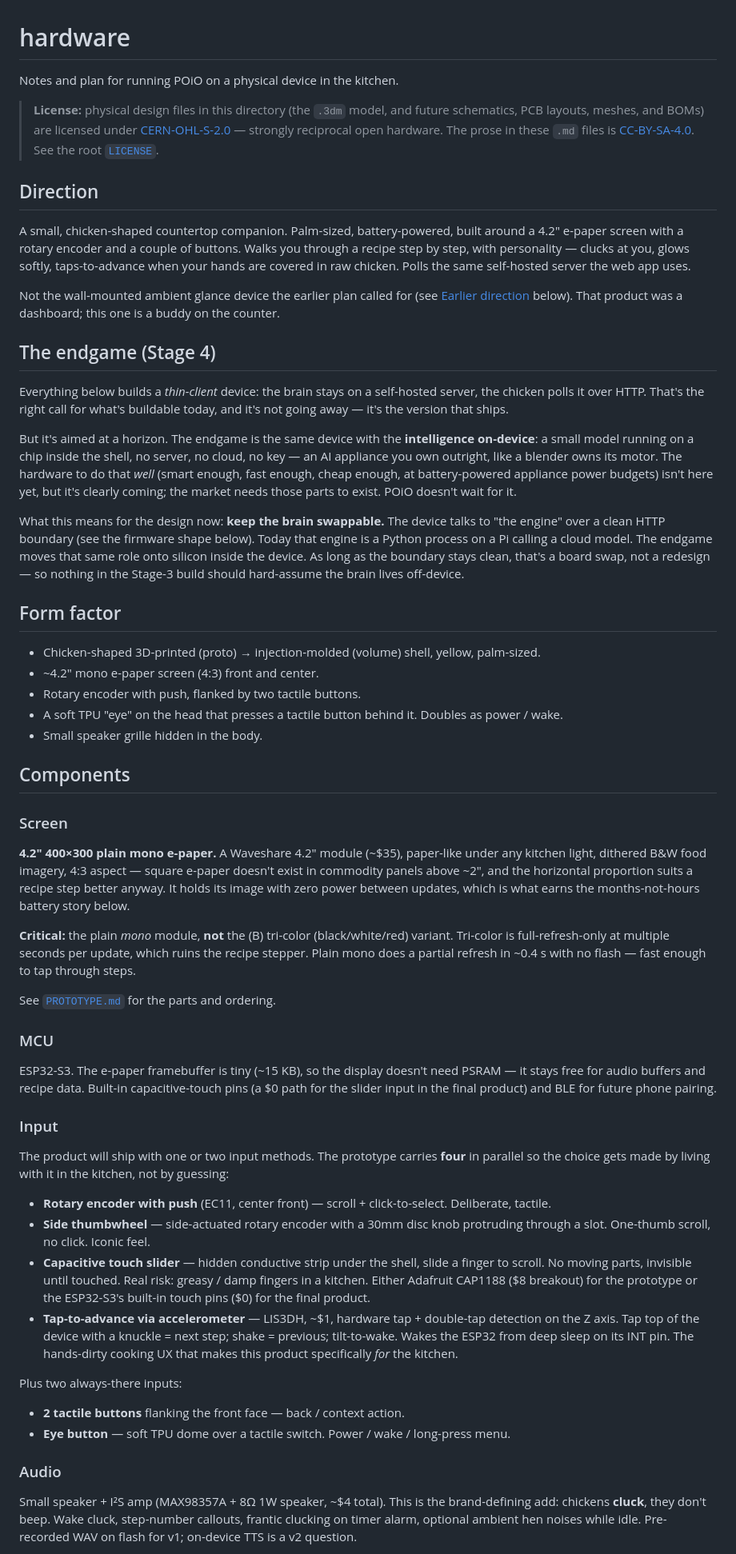
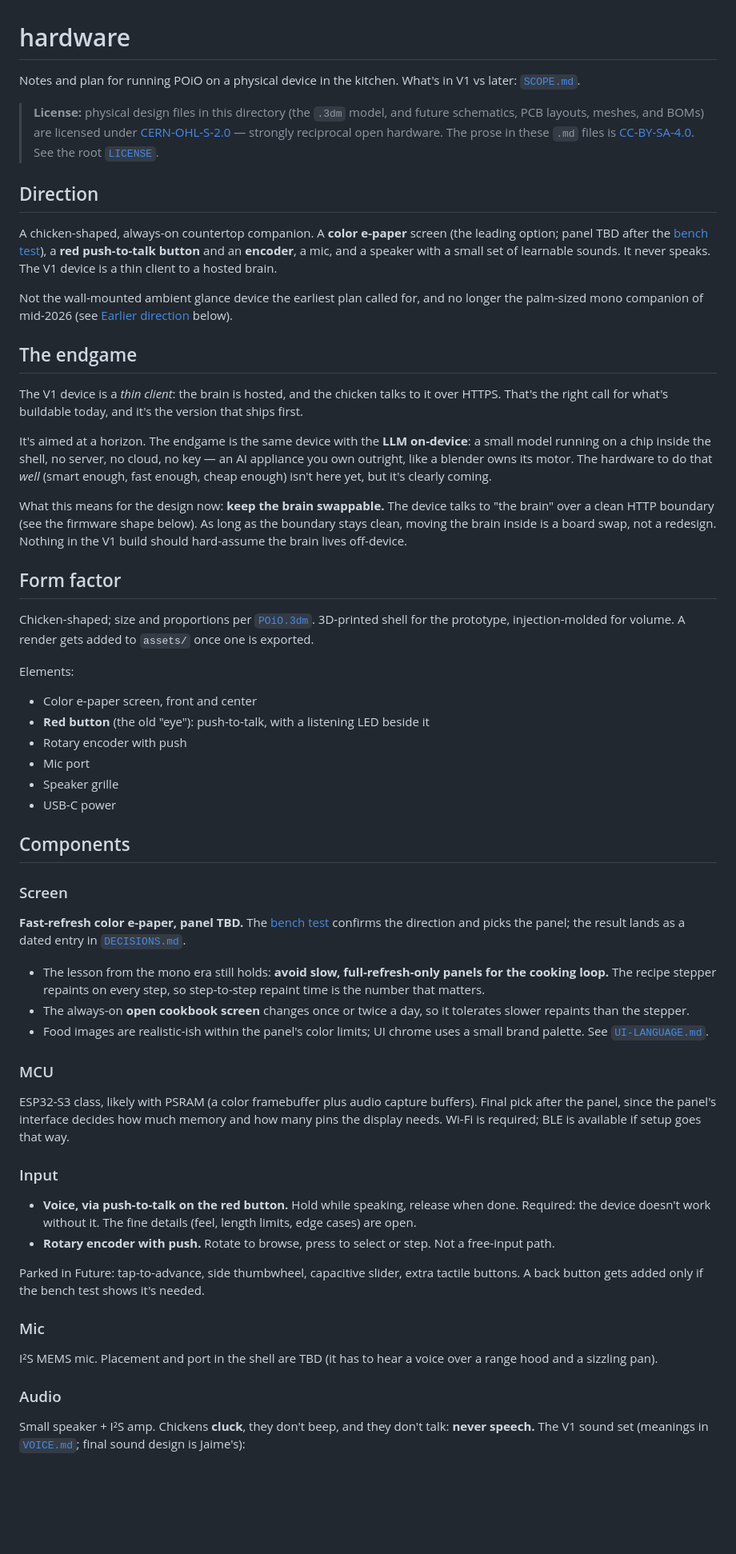
Before and after one commit to JaimeOrtegaxyz/POiO, a Markdown page: hardware/PLAN.md, the part around one of its changes. Shown at 80% size. Drawn GitHub-style; blank space fills up the shorter version.

```diff
--- a/hardware/PLAN.md
+++ b/hardware/PLAN.md
@@ -1,60 +1,61 @@
 # hardware
 
-Notes and plan for running POiO on a physical device in the kitchen.
+Notes and plan for running POiO on a physical device in the kitchen. What's in V1 vs later: [`SCOPE.md`](../SCOPE.md).
 
 > **License:** physical design files in this directory (the `.3dm` model, and future schematics, PCB layouts, meshes, and BOMs) are licensed under [CERN-OHL-S-2.0](../LICENSES/CERN-OHL-S-2.0.txt) — strongly reciprocal open hardware. The prose in these `.md` files is [CC-BY-SA-4.0](../LICENSES/CC-BY-SA-4.0.txt). See the root [`LICENSE`](../LICENSE).
 
 ## Direction
 
-A small, chicken-shaped countertop companion. Palm-sized, battery-powered, built around a 4.2" e-paper screen with a rotary encoder and a couple of buttons. Walks you through a recipe step by step, with personality — clucks at you, glows softly, taps-to-advance when your hands are covered in raw chicken. Polls the same self-hosted server the web app uses.
+A chicken-shaped, always-on countertop companion. A **color e-paper** screen (the leading option; panel TBD after the [bench test](PROTOTYPE.md)), a **red push-to-talk button** and an **encoder**, a mic, and a speaker with a small set of learnable sounds. It never speaks. The V1 device is a thin client to a hosted brain.
 
-Not the wall-mounted ambient glance device the earlier plan called for (see [Earlier direction](#earlier-direction-archived) below). That product was a dashboard; this one is a buddy on the counter.
+Not the wall-mounted ambient glance device the earliest plan called for, and no longer the palm-sized mono companion of mid-2026 (see [Earlier direction](#earlier-direction-archived) below).
 
-## The endgame (Stage 4)
+## The endgame
 
-Everything below builds a *thin-client* device: the brain stays on a self-hosted server, the chicken polls it over HTTP. That's the right call for what's buildable today, and it's not going away — it's the version that ships.
+The V1 device is a *thin client*: the brain is hosted, and the chicken talks to it over HTTPS. That's the right call for what's buildable today, and it's the version that ships first.
 
-But it's aimed at a horizon. The endgame is the same device with the **intelligence on-device**: a small model running on a chip inside the shell, no server, no cloud, no key — an AI appliance you own outright, like a blender owns its motor. The hardware to do that *well* (smart enough, fast enough, cheap enough, at battery-powered appliance power budgets) isn't here yet, but it's clearly coming; the market needs those parts to exist. POiO doesn't wait for it.
+It's aimed at a horizon. The endgame is the same device with the **LLM on-device**: a small model running on a chip inside the shell, no server, no cloud, no key — an AI appliance you own outright, like a blender owns its motor. The hardware to do that *well* (smart enough, fast enough, cheap enough) isn't here yet, but it's clearly coming.
 
-What this means for the design now: **keep the brain swappable.** The device talks to "the engine" over a clean HTTP boundary (see the firmware shape below). Today that engine is a Python process on a Pi calling a cloud model. The endgame moves that same role onto silicon inside the device. As long as the boundary stays clean, that's a board swap, not a redesign — so nothing in the Stage-3 build should hard-assume the brain lives off-device.
+What this means for the design now: **keep the brain swappable.** The device talks to "the brain" over a clean HTTP boundary (see the firmware shape below). As long as the boundary stays clean, moving the brain inside is a board swap, not a redesign. Nothing in the V1 build should hard-assume the brain lives off-device.
 
 ## Form factor
 
-- Chicken-shaped 3D-printed (proto) → injection-molded (volume) shell, yellow, palm-sized.
-- ~4.2" mono e-paper screen (4:3) front and center.
-- Rotary encoder with push, flanked by two tactile buttons.
-- A soft TPU "eye" on the head that presses a tactile button behind it. Doubles as power / wake.
-- Small speaker grille hidden in the body.
+Chicken-shaped; size and proportions per [`POiO.3dm`](POiO.3dm). 3D-printed shell for the prototype, injection-molded for volume. A render gets added to `assets/` once one is exported.
+
+Elements:
+- Color e-paper screen, front and center
+- **Red button** (the old "eye"): push-to-talk, with a listening LED beside it
+- Rotary encoder with push
+- Mic port
+- Speaker grille
+- USB-C power
 
 ## Components
 
 ### Screen
 
-**4.2" 400×300 plain mono e-paper.** A Waveshare 4.2" module (~$35), paper-like under any kitchen light, dithered B&W food imagery, 4:3 aspect — square e-paper doesn't exist in commodity panels above ~2", and the horizontal proportion suits a recipe step better anyway. It holds its image with zero power between updates, which is what earns the months-not-hours battery story below.
+**Fast-refresh color e-paper, panel TBD.** The [bench test](PROTOTYPE.md) confirms the direction and picks the panel; the result lands as a dated entry in [`DECISIONS.md`](../DECISIONS.md).
 
-**Critical:** the plain *mono* module, **not** the (B) tri-color (black/white/red) variant. Tri-color is full-refresh-only at multiple seconds per update, which ruins the recipe stepper. Plain mono does a partial refresh in ~0.4 s with no flash — fast enough to tap through steps.
-
-See [`PROTOTYPE.md`](PROTOTYPE.md) for the parts and ordering.
+- The lesson from the mono era still holds: **avoid slow, full-refresh-only panels for the cooking loop.** The recipe stepper repaints on every step, so step-to-step repaint time is the number that matters.
+- The always-on **open cookbook screen** changes once or twice a day, so it tolerates slower repaints than the stepper.
+- Food images are realistic-ish within the panel's color limits; UI chrome uses a small brand palette. See [`UI-LANGUAGE.md`](UI-LANGUAGE.md).
 
 ### MCU
 
-ESP32-S3. The e-paper framebuffer is tiny (~15 KB), so the display doesn't need PSRAM — it stays free for audio buffers and recipe data. Built-in capacitive-touch pins (a $0 path for the slider input in the final product) and BLE for future phone pairing.
+ESP32-S3 class, likely with PSRAM (a color framebuffer plus audio capture buffers). Final pick after the panel, since the panel's interface decides how much memory and how many pins the display needs. Wi-Fi is required; BLE is available if setup goes that way.
 
 ### Input
 
-The product will ship with one or two input methods. The prototype carries **four** in parallel so the choice gets made by living with it in the kitchen, not by guessing:
+- **Voice, via push-to-talk on the red button.** Hold while speaking, release when done. Required: the device doesn't work without it. The fine details (feel, length limits, edge cases) are open.
+- **Rotary encoder with push.** Rotate to browse, press to select or step. Not a free-input path.
 
-- **Rotary encoder with push** (EC11, center front) — scroll + click-to-select. Deliberate, tactile.
-- **Side thumbwheel** — side-actuated rotary encoder with a 30mm disc knob protruding through a slot. One-thumb scroll, no click. Iconic feel.
-- **Capacitive touch slider** — hidden conductive strip under the shell, slide a finger to scroll. No moving parts, invisible until touched. Real risk: greasy / damp fingers in a kitchen. Either Adafruit CAP1188 ($8 breakout) for the prototype or the ESP32-S3's built-in touch pins ($0) for the final product.
-- **Tap-to-advance via accelerometer** — LIS3DH, ~$1, hardware tap + double-tap detection on the Z axis. Tap top of the device with a knuckle = next step; shake = previous; tilt-to-wake. Wakes the ESP32 from deep sleep on its INT pin. The hands-dirty cooking UX that makes this product specifically *for* the kitchen.
+Parked in Future: tap-to-advance, side thumbwheel, capacitive slider, extra tactile buttons. A back button gets added only if the bench test shows it's needed.
 
-Plus two always-there inputs:
+### Mic
 
-- **2 tactile buttons** flanking the front face — back / context action.
-- **Eye button** — soft TPU dome over a tactile switch. Power / wake / long-press menu.
+I²S MEMS mic. Placement and port in the shell are TBD (it has to hear a voice over a range hood and a sizzling pan).
 
 ### Audio
 
-Small speaker + I²S amp (MAX98357A + 8Ω 1W speaker, ~$4 total). This is the brand-defining add: chickens **cluck**, they don't beep. Wake cluck, step-number callouts, frantic clucking on timer alarm, optional ambient hen noises while idle. Pre-recorded WAV on flash for v1; on-device TTS is a v2 question.
+Small speaker + I²S amp. Chickens **cluck**, they don't beep, and they don't talk: **never speech.** The V1 sound set (meanings in [`VOICE.md`](../VOICE.md#sound-set); final sound design is Jaime's):
 
```
Also changed, not shown: other parts of hardware/PLAN.md (+32 -57 lines), hardware/PROTOTYPE.md (added, +38 -0 lines), hardware/UI-LANGUAGE.md (+94 -65 lines).
